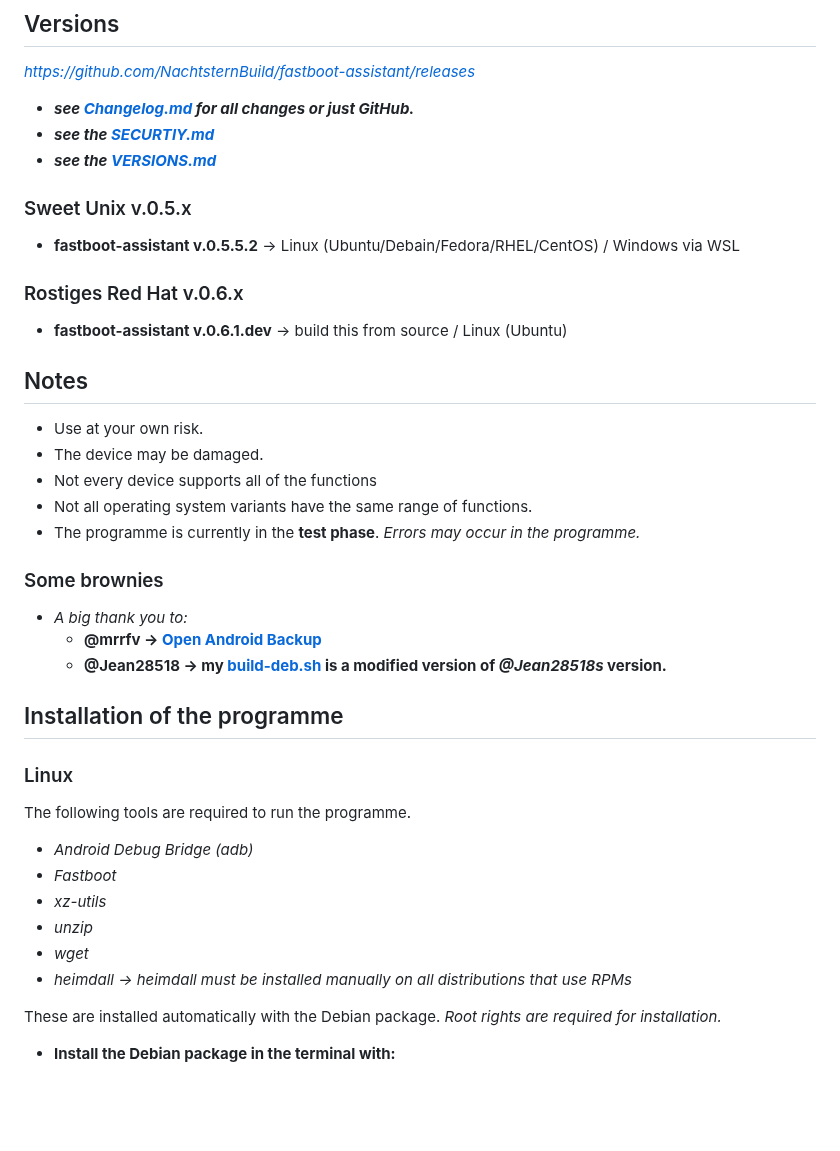
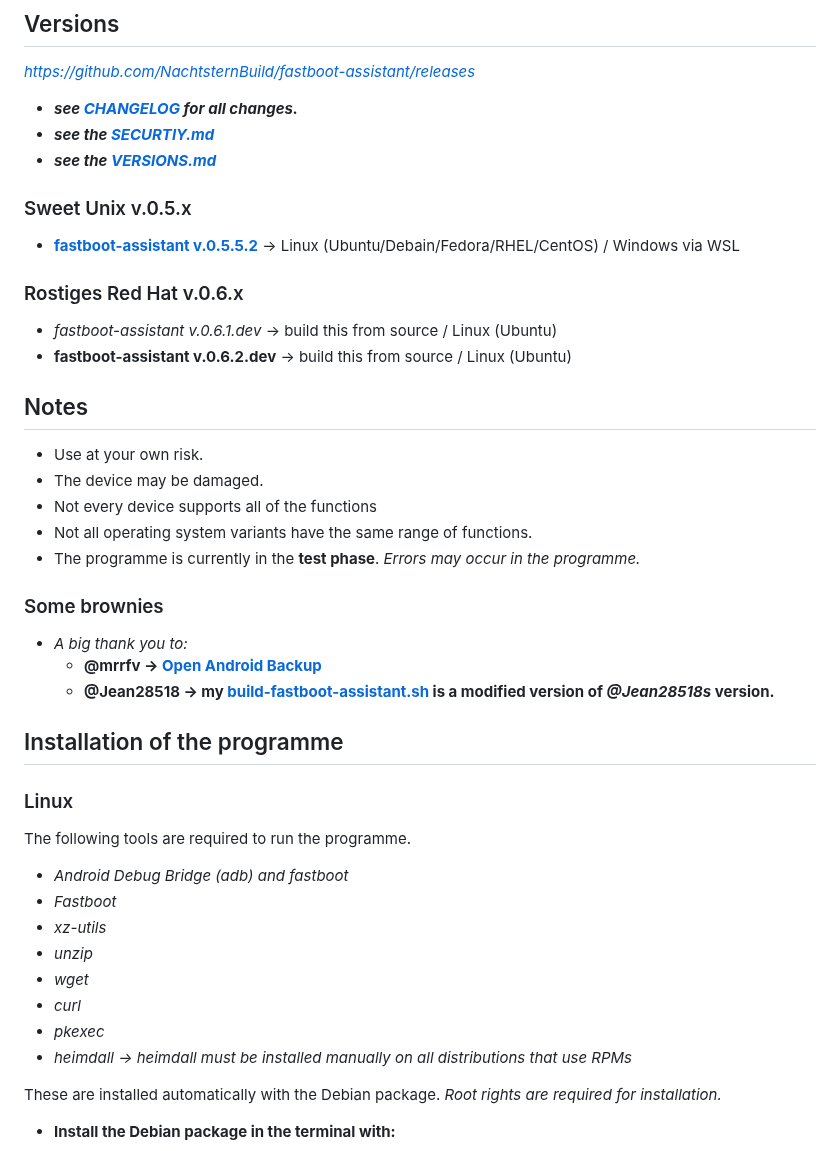
Before and after one commit to NachtsternBuild/fastboot-assistant, a Markdown page: README.md, the part around the change. Rendered like a GitHub page; blank space fills up the shorter version.

```diff
--- a/README.md
+++ b/README.md
@@ -22,15 +22,16 @@ Program to facilitate the installation of custom ROMs and GSIs on Android device
 
 ## Versions
 *<https://github.com/NachtsternBuild/fastboot-assistant/releases>*
-- ***see [Changelog.md](https://github.com/NachtsternBuild/fastboot-assistant/blob/main/changelog.md) for all changes or just GitHub.***
+- ***see [CHANGELOG](https://github.com/NachtsternBuild/fastboot-assistant/tree/main/CHANGELOG) for all changes.***
 - ***see the [SECURTIY.md](https://github.com/NachtsternBuild/fastboot-assistant/blob/main/SECURITY.md)***
 - ***see the [VERSIONS.md](https://github.com/NachtsternBuild/fastboot-assistant/blob/main/VERSIONS.md)***
 
 ### Sweet Unix v.0.5.x
-- **fastboot-assistant v.0.5.5.2** → Linux (Ubuntu/Debain/Fedora/RHEL/CentOS) / Windows via WSL
+- **[fastboot-assistant v.0.5.5.2](https://github.com/NachtsternBuild/fastboot-assistant/releases/tag/v.0.5.5.2)** → Linux (Ubuntu/Debain/Fedora/RHEL/CentOS) / Windows via WSL
 
 ### Rostiges Red Hat v.0.6.x
-- **fastboot-assistant v.0.6.1.dev** → build this from source / Linux (Ubuntu)
+- *fastboot-assistant v.0.6.1.dev* → build this from source / Linux (Ubuntu)
+- **fastboot-assistant v.0.6.2.dev** → build this from source / Linux (Ubuntu)
 
 ## Notes
 - Use at your own risk.
@@ -42,16 +43,18 @@ Program to facilitate the installation of custom ROMs and GSIs on Android device
 ### Some brownies
 - *A big thank you to:*
   - **@mrrfv → [Open Android Backup](https://github.com/mrrfv/open-android-backup)**
-  - **@Jean28518 → my [build-deb.sh](https://github.com/NachtsternBuild/fastboot-assistant/blob/main/Anwendung/Build/build-fastboot-assistant.sh) is a modified version of *@Jean28518s* version.**
+  - **@Jean28518 → my [build-fastboot-assistant.sh](https://github.com/NachtsternBuild/fastboot-assistant/blob/main/Anwendung/Build/build-fastboot-assistant.sh) is a modified version of *@Jean28518s* version.**
 
 ## Installation of the programme
 ### Linux
 The following tools are required to run the programme.
-- *Android Debug Bridge (adb)*
+- *Android Debug Bridge (adb) and fastboot*
 - *Fastboot*
 - *xz-utils*
 - *unzip*
 - *wget*
+- *curl*
+- *pkexec*
 - *heimdall → heimdall must be installed manually on all distributions that use RPMs*
 
 These are installed automatically with the Debian package.
```
